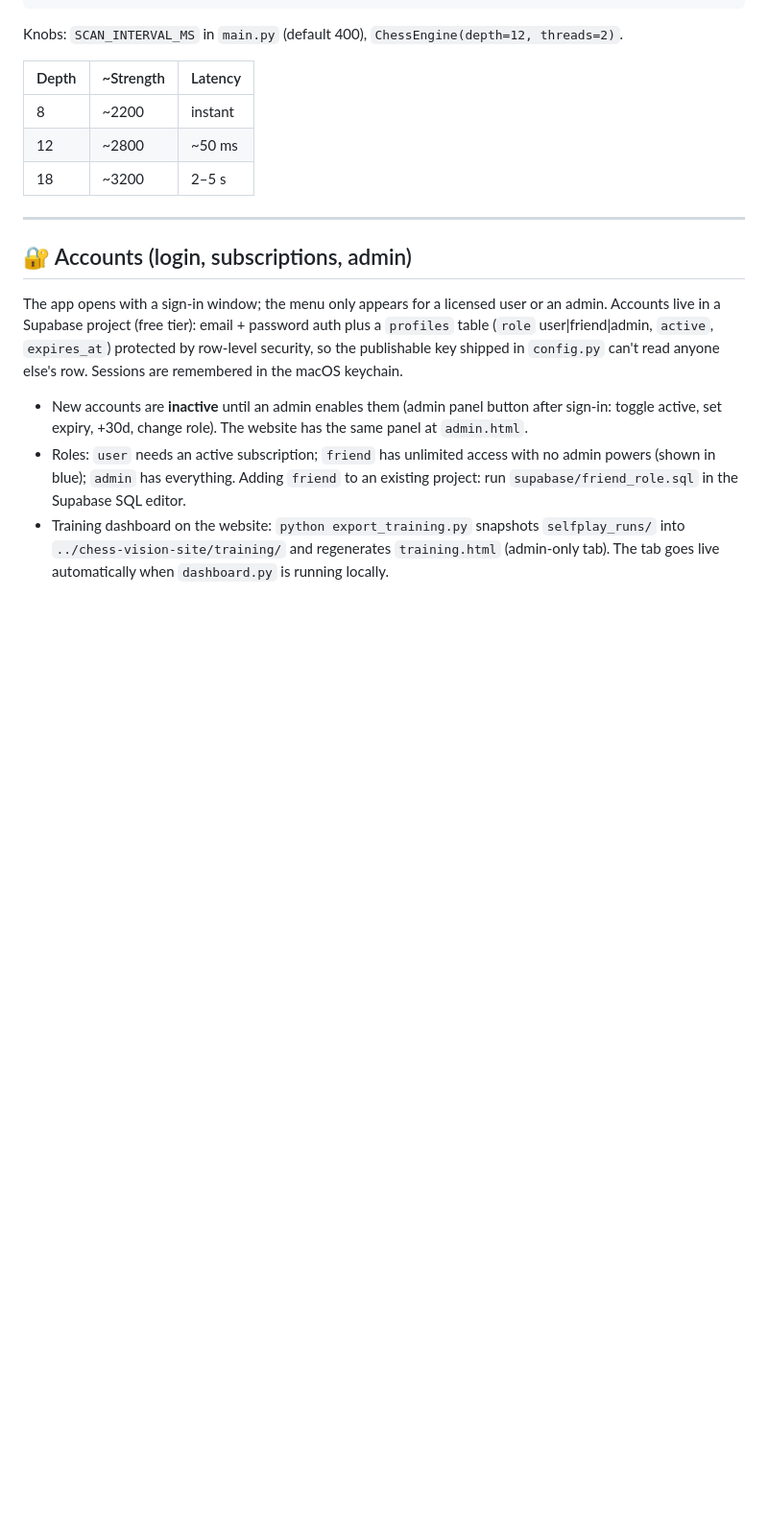
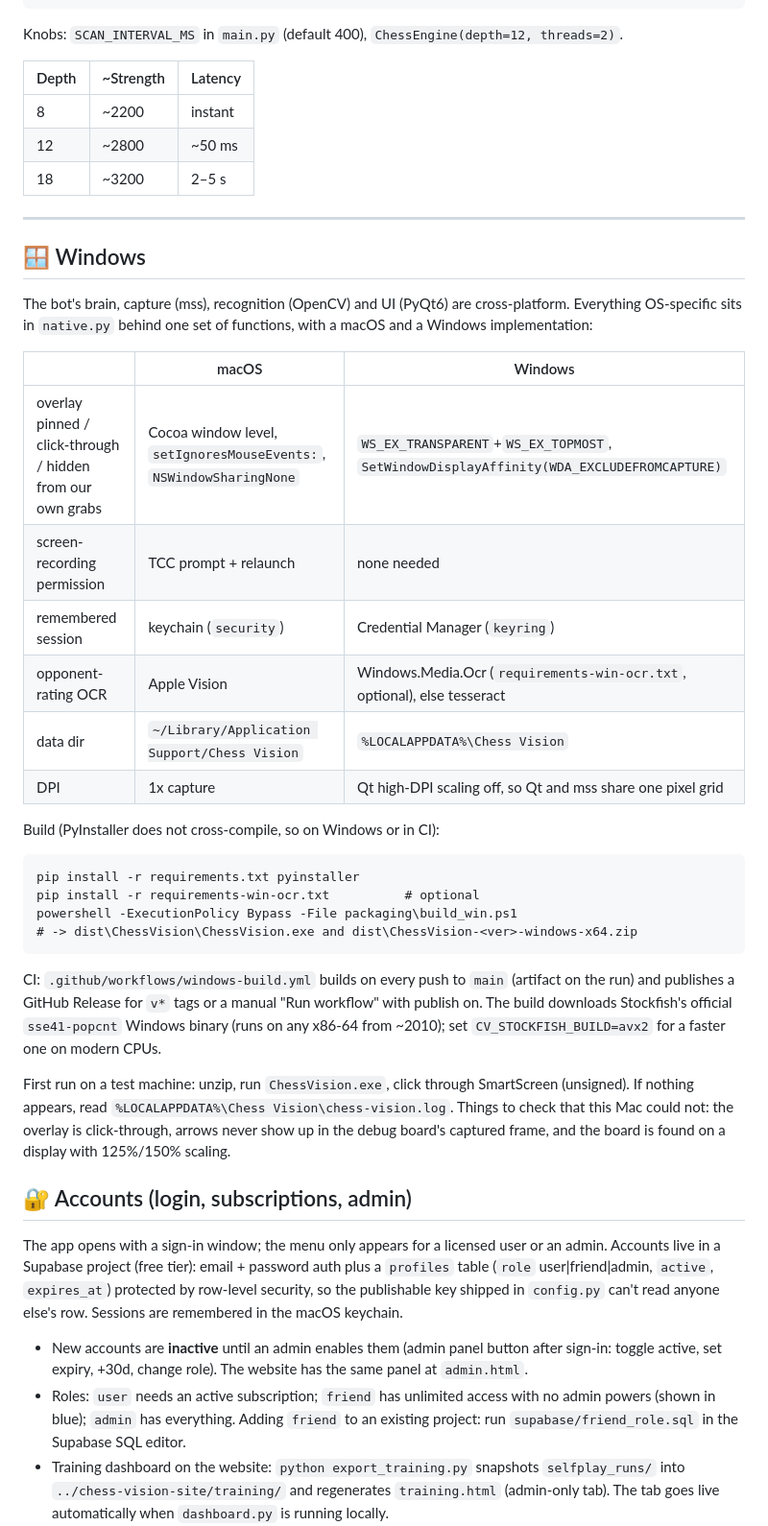
Before and after one commit to Kryskata-C/chessbot, a Markdown page: README.md, the part around the change. Shown at 96% size. Rendered like a GitHub page; blank space fills up the shorter version.

Commit message:
README: Windows section

```diff
--- a/README.md
+++ b/README.md
@@ -376,6 +376,38 @@ Knobs: `SCAN_INTERVAL_MS` in `main.py` (default 400), `ChessEngine(depth=12, thr
 
 ---
 
+## 🪟 Windows
+
+The bot's brain, capture (mss), recognition (OpenCV) and UI (PyQt6) are cross-platform. Everything
+OS-specific sits in `native.py` behind one set of functions, with a macOS and a Windows
+implementation:
+
+| | macOS | Windows |
+|---|---|---|
+| overlay pinned / click-through / hidden from our own grabs | Cocoa window level, `setIgnoresMouseEvents:`, `NSWindowSharingNone` | `WS_EX_TRANSPARENT`+`WS_EX_TOPMOST`, `SetWindowDisplayAffinity(WDA_EXCLUDEFROMCAPTURE)` |
+| screen-recording permission | TCC prompt + relaunch | none needed |
+| remembered session | keychain (`security`) | Credential Manager (`keyring`) |
+| opponent-rating OCR | Apple Vision | Windows.Media.Ocr (`requirements-win-ocr.txt`, optional), else tesseract |
+| data dir | `~/Library/Application Support/Chess Vision` | `%LOCALAPPDATA%\Chess Vision` |
+| DPI | 1x capture | Qt high-DPI scaling off, so Qt and mss share one pixel grid |
+
+Build (PyInstaller does not cross-compile, so on Windows or in CI):
+
+    pip install -r requirements.txt pyinstaller
+    pip install -r requirements-win-ocr.txt          # optional
+    powershell -ExecutionPolicy Bypass -File packaging\build_win.ps1
+    # -> dist\ChessVision\ChessVision.exe and dist\ChessVision-<ver>-windows-x64.zip
+
+CI: `.github/workflows/windows-build.yml` builds on every push to `main` (artifact on the run) and
+publishes a GitHub Release for `v*` tags or a manual "Run workflow" with publish on. The build
+downloads Stockfish's official `sse41-popcnt` Windows binary (runs on any x86-64 from ~2010);
+set `CV_STOCKFISH_BUILD=avx2` for a faster one on modern CPUs.
+
+First run on a test machine: unzip, run `ChessVision.exe`, click through SmartScreen (unsigned).
+If nothing appears, read `%LOCALAPPDATA%\Chess Vision\chess-vision.log`. Things to check that
+this Mac could not: the overlay is click-through, arrows never show up in the debug board's
+captured frame, and the board is found on a display with 125%/150% scaling.
+
 ## 🔐 Accounts (login, subscriptions, admin)
 
 The app opens with a sign-in window; the menu only appears for a licensed user or an admin.
```
